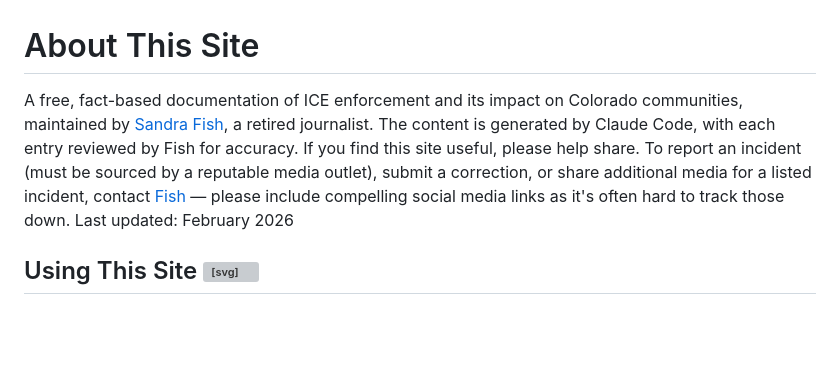
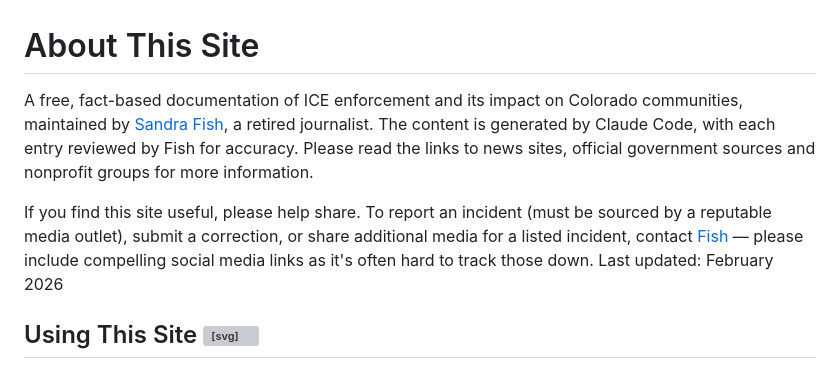
Before and after one commit to mn-ice-witness/co-ice-witness, a Markdown page: docs/about.md, the part around the change. GitHub-like rendering; blank space fills up the shorter version; grey boxes are pictures that could not be loaded.

Commit message:
update about

```diff
--- a/docs/about.md
+++ b/docs/about.md
@@ -1,6 +1,8 @@
 # About This Site
 
-<p class="about-intro">A free, fact-based documentation of ICE enforcement and its impact on Colorado communities, maintained by <a href="https://www.linkedin.com/in/sandrafish/">Sandra Fish</a>, a retired journalist. The content is generated by Claude Code, with each entry reviewed by Fish for accuracy. If you find this site useful, please help share. To report an incident (must be sourced by a reputable media outlet), submit a correction, or share additional media for a listed incident, contact <a href="mailto:fishnette@gmail.com?subject=co.ice-witness">Fish</a> — please include compelling social media links as it's often hard to track those down. <span class="about-last-updated">Last updated: February 2026</span></p>
+<p class="about-intro">A free, fact-based documentation of ICE enforcement and its impact on Colorado communities, maintained by <a href="https://www.linkedin.com/in/sandrafish/">Sandra Fish</a>, a retired journalist. The content is generated by Claude Code, with each entry reviewed by Fish for accuracy. Please read the links to news sites, official government sources and nonprofit groups for more information.</p>
+
+<p class="about-intro">If you find this site useful, please help share. To report an incident (must be sourced by a reputable media outlet), submit a correction, or share additional media for a listed incident, contact <a href="mailto:fishnette@gmail.com?subject=co.ice-witness">Fish</a> — please include compelling social media links as it's often hard to track those down. <span class="about-last-updated">Last updated: February 2026</span></p>
 
 <h2 id="using-this-site">Using This Site <a href="#using-this-site" class="header-link" title="Copy link"><svg width="16" height="16"><use href="#icon-link"/></svg></a></h2>
 
```
